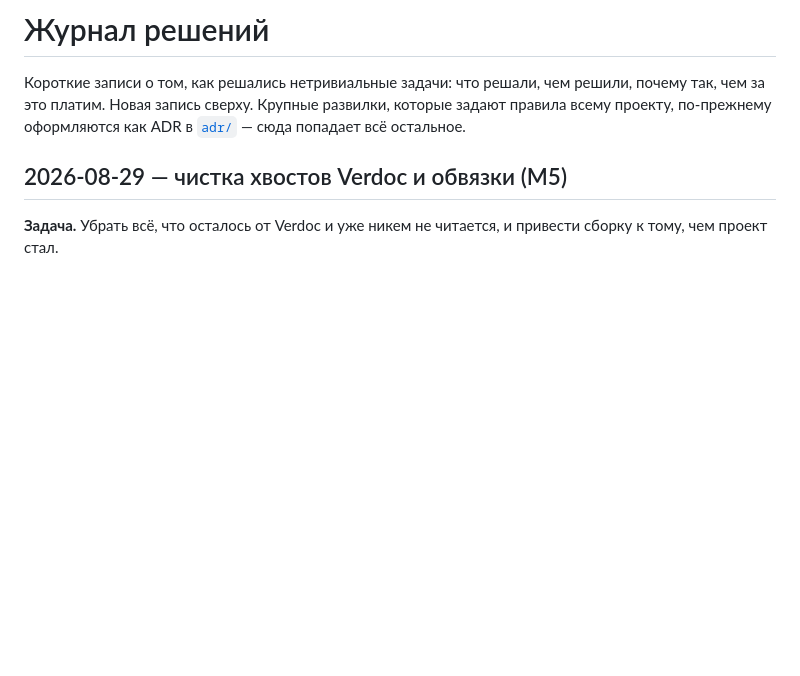
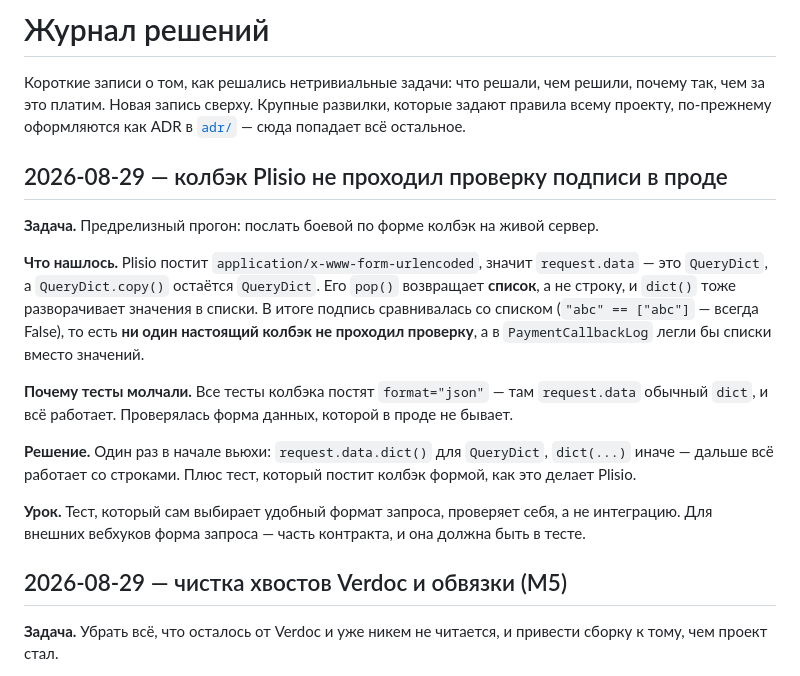
Before and after one commit to RuVl/PsdShop, a Markdown page: docs/journal.md, the part around the change. Rendered like a GitHub page; blank space fills up the shorter version.

Commit message:
docs(journal): recorded the QueryDict callback bug and why the suite missed it

```diff
--- a/docs/journal.md
+++ b/docs/journal.md
@@ -3,6 +3,25 @@
 Короткие записи о том, как решались нетривиальные задачи: что решали, чем решили, почему так, чем
 за это платим. Новая запись сверху. Крупные развилки, которые задают правила всему проекту,
 по-прежнему оформляются как ADR в [`adr/`](./adr/) — сюда попадает всё остальное.
+
+## 2026-08-29 — колбэк Plisio не проходил проверку подписи в проде
+
+**Задача.** Предрелизный прогон: послать боевой по форме колбэк на живой сервер.
+
+**Что нашлось.** Plisio постит `application/x-www-form-urlencoded`, значит `request.data` — это
+`QueryDict`, а `QueryDict.copy()` остаётся `QueryDict`. Его `pop()` возвращает **список**, а не
+строку, и `dict()` тоже разворачивает значения в списки. В итоге подпись сравнивалась со списком
+(`"abc" == ["abc"]` — всегда False), то есть **ни один настоящий колбэк не проходил проверку**, а в
+`PaymentCallbackLog` легли бы списки вместо значений.
+
+**Почему тесты молчали.** Все тесты колбэка постят `format="json"` — там `request.data` обычный
+`dict`, и всё работает. Проверялась форма данных, которой в проде не бывает.
+
+**Решение.** Один раз в начале вьюхи: `request.data.dict()` для `QueryDict`, `dict(...)` иначе —
+дальше всё работает со строками. Плюс тест, который постит колбэк формой, как это делает Plisio.
+
+**Урок.** Тест, который сам выбирает удобный формат запроса, проверяет себя, а не интеграцию. Для
+внешних вебхуков форма запроса — часть контракта, и она должна быть в тесте.
 
 ## 2026-08-29 — чистка хвостов Verdoc и обвязки (M5)
 
```
